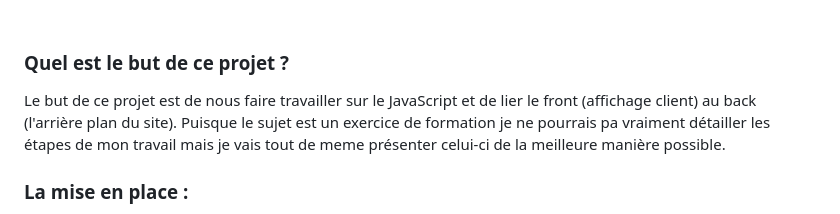
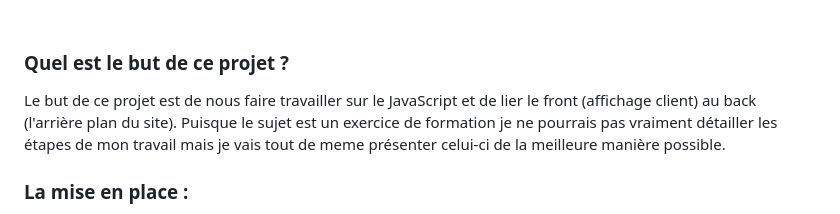
Before and after one commit to kevinozkaraca/Projet_JavaScript, a Markdown page: readme.md, the part around one of its changes. Rendered like a GitHub page.

```diff
--- a/readme.md
+++ b/readme.md
@@ -8,7 +8,7 @@
 
 ### Quel est le but de ce projet ?
 
-Le but de ce projet est de nous faire travailler sur le JavaScript et de lier le front (affichage client) au back (l'arrière plan du site). Puisque le sujet est un exercice de formation je ne pourrais pa vraiment détailler les étapes de mon travail mais je vais tout de meme présenter celui-ci de la meilleure manière possible.
+Le but de ce projet est de nous faire travailler sur le JavaScript et de lier le front (affichage client) au back (l'arrière plan du site). Puisque le sujet est un exercice de formation je ne pourrais pas vraiment détailler les étapes de mon travail mais je vais tout de meme présenter celui-ci de la meilleure manière possible.
 
 ### La mise en place :
 
```
Also changed, not shown: other parts of readme.md (+24 -1 lines), imagesReadme/projet02.png (added), imagesReadme/projet03.png (added), imagesReadme/projet04.png (added), imagesReadme/projet05.gif (added), 5 other files.
